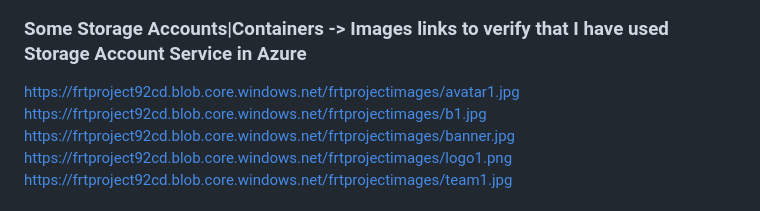
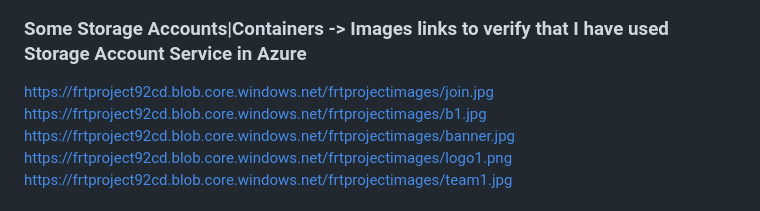
Before and after one commit to Sumitchongder/FRT_Final_Project, a Markdown page: README.md, the part around the change. Rendered like a GitHub page.

```diff
--- a/README.md
+++ b/README.md
@@ -27,7 +27,7 @@ Following that, we will create a Container to hold all of the images, and we wil
 ![FRT 10](https://user-images.githubusercontent.com/77958774/227235221-122ed3cd-807e-4275-bb61-f4cb83e70503.png)
 
 ### Some Storage Accounts|Containers -> Images links to verify that I have used Storage Account Service in Azure
-https://frtproject92cd.blob.core.windows.net/frtprojectimages/avatar1.jpg
+https://frtproject92cd.blob.core.windows.net/frtprojectimages/join.jpg
 https://frtproject92cd.blob.core.windows.net/frtprojectimages/b1.jpg
 https://frtproject92cd.blob.core.windows.net/frtprojectimages/banner.jpg
 https://frtproject92cd.blob.core.windows.net/frtprojectimages/logo1.png
```
